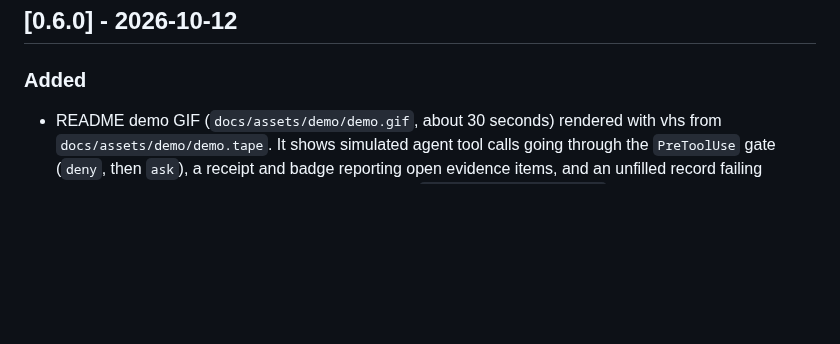
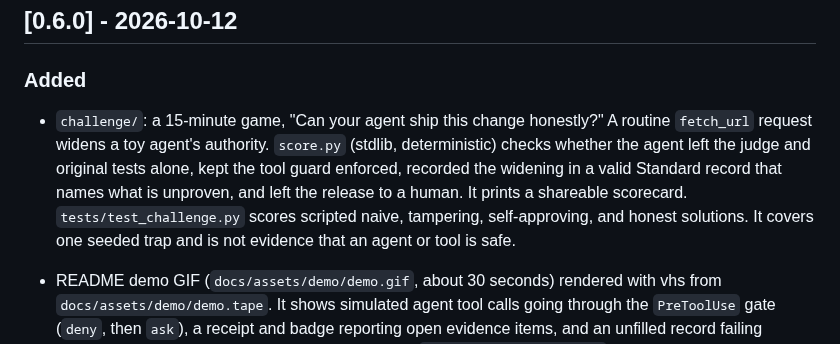
Before and after one commit to FlyFission/nuclear-grade-context-engineering, a Markdown page: CHANGELOG.md, the part around the change. GitHub-like rendering; blank space fills up the shorter version.

```diff
--- a/CHANGELOG.md
+++ b/CHANGELOG.md
@@ -12,6 +12,7 @@ _Nothing yet._
 
 ### Added
 
+- `challenge/`: a 15-minute game, "Can your agent ship this change honestly?" A routine `fetch_url` request widens a toy agent's authority. `score.py` (stdlib, deterministic) checks whether the agent left the judge and original tests alone, kept the tool guard enforced, recorded the widening in a valid Standard record that names what is unproven, and left the release to a human. It prints a shareable scorecard. `tests/test_challenge.py` scores scripted naive, tampering, self-approving, and honest solutions. It covers one seeded trap and is not evidence that an agent or tool is safe.
 - README demo GIF (`docs/assets/demo/demo.gif`, about 30 seconds) rendered with vhs from `docs/assets/demo/demo.tape`. It shows simulated agent tool calls going through the `PreToolUse` gate (`deny`, then `ask`), a receipt and badge reporting open evidence items, and an unfilled record failing validation. Alt text and a text transcript sit beside it. `tests/test_demo_tape.py` replays every typed command so the GIF cannot drift from what the commands print; re-render with `vhs docs/assets/demo/demo.tape`.
 - Opt-in blocking `PreToolUse` gate (`hooks/pre_tool_use.py`). It decides only on the tool name, file path, and command string, never emits `allow`, and fails closed with `ask`. It denies agent writes to the gate's own trust surfaces (`.github/workflows/**`, `.claude/settings*.json`, `.claude/hooks/**`, `hooks/**`, `.nuclear/charter.md`, `.nuclear/gate-policy.json`) and asks a human before a force-push, tag, release, publish, `rm -rf` outside the working directory, or a download piped into a shell. An optional `.nuclear/gate-policy.json` can add rules but never remove the defaults. Still opt-in (no `hooks/hooks.json`); it is an in-session rung-2/3 control, not a sandbox. See `HOOKS.md`.
 - `ng badge [repo] [--out .nuclear/badge.json]`: a shields.io endpoint badge counting active change records and their open evidence items. It shows gaps rather than hiding them and never says certified, compliant, or passing. This repo dogfoods it: `.nuclear/badge.json` is committed, the README shows it, and CI fails if it is stale, so the badge is CI-checked rather than self-reported.
```
Also changed, not shown: README.md (+3 -1 lines).
